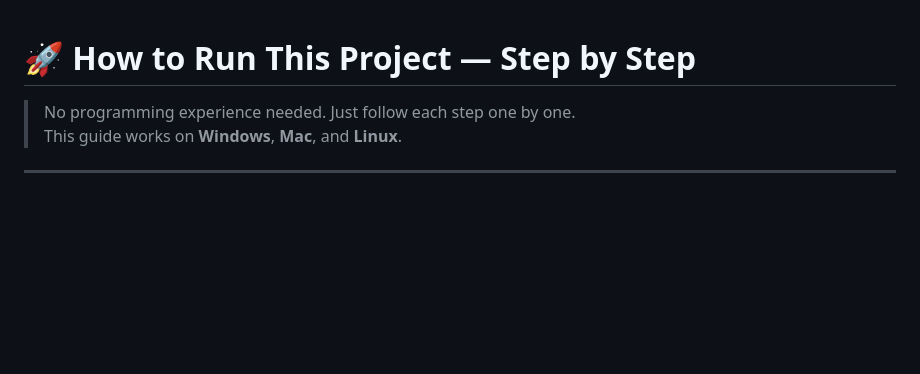
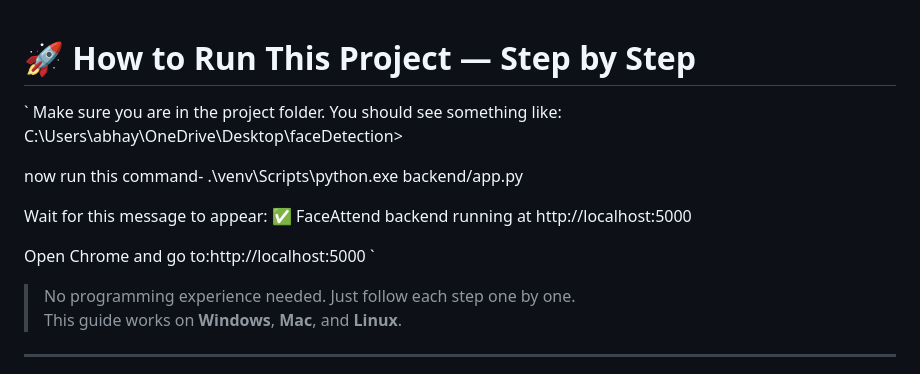
Before and after one commit to abhaybathri/faceDetectionSystem, a Markdown page: RUN.md, the part around the change. Rendered like a GitHub page; blank space fills up the shorter version.

Commit message:
fix run.md

```diff
--- a/RUN.md
+++ b/RUN.md
@@ -1,4 +1,17 @@
 # 🚀 How to Run This Project — Step by Step
+`
+Make sure you are in the project folder. You should see something like:
+C:\Users\abhay\OneDrive\Desktop\faceDetection>
+
+
+now run this command- .\venv\Scripts\python.exe backend/app.py
+
+Wait for this message to appear: ✅  FaceAttend backend running at http://localhost:5000
+
+ Open Chrome and go to:http://localhost:5000
+ `
+
+
 
 > No programming experience needed. Just follow each step one by one.
 > This guide works on **Windows**, **Mac**, and **Linux**.
```
